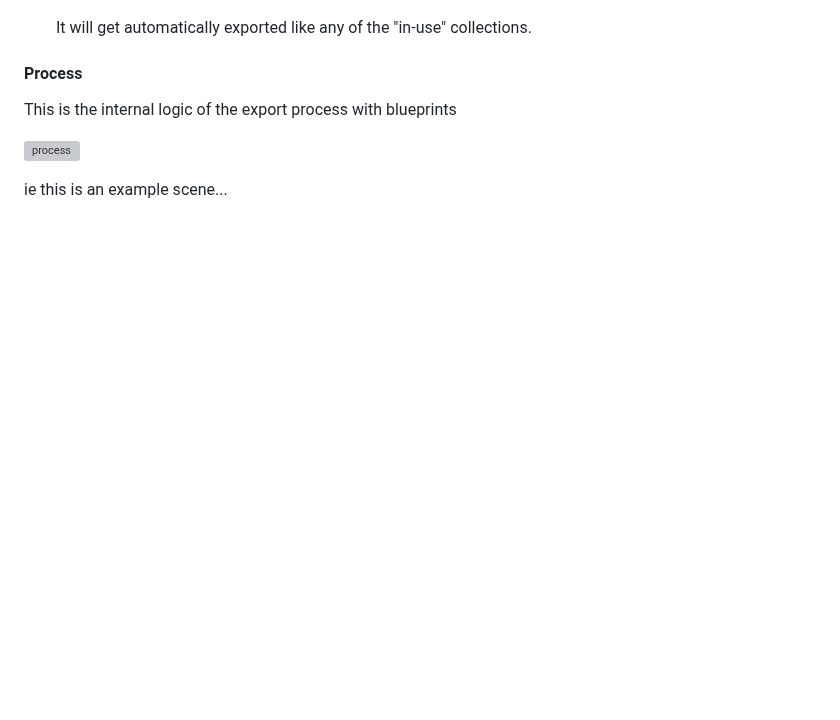
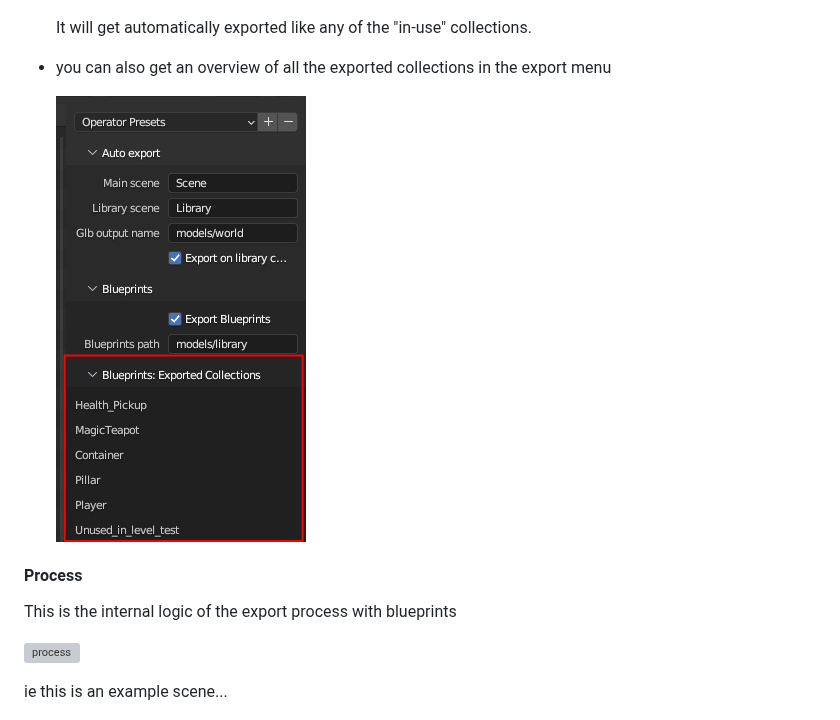
Before and after one commit to kaosat-dev/Blenvy, a Markdown page: tools/gltf_auto_export/README.md, the part around the change. GitHub-like rendering; pictures changed too: docs/exported_collections.png (added); blank space fills up the shorter version; grey boxes are pictures that could not be loaded.

Commit message:
docs(tools:gltf_auto_export): added doc + image about listing of exported collections

```diff
--- a/tools/gltf_auto_export/README.md
+++ b/tools/gltf_auto_export/README.md
@@ -64,6 +64,10 @@ You can enable this option to automatically replace all the **collection instanc
 
     It will get automatically exported like any of the "in-use" collections.
 
+- you can also get an overview of all the exported collections in the export menu
+
+    ![exported collections](../../docs/exported_collections.png)
+
 #### Process
 
 This is the internal logic of the export process with blueprints
```
